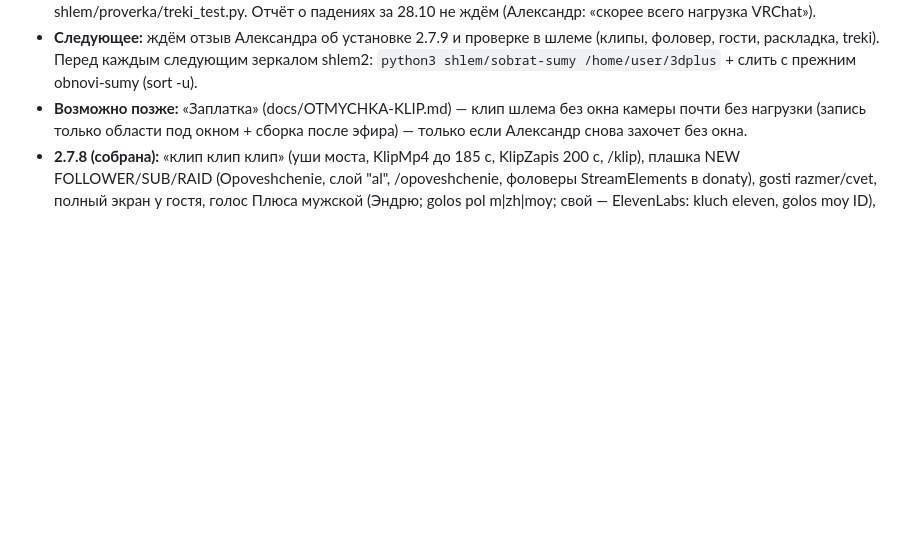
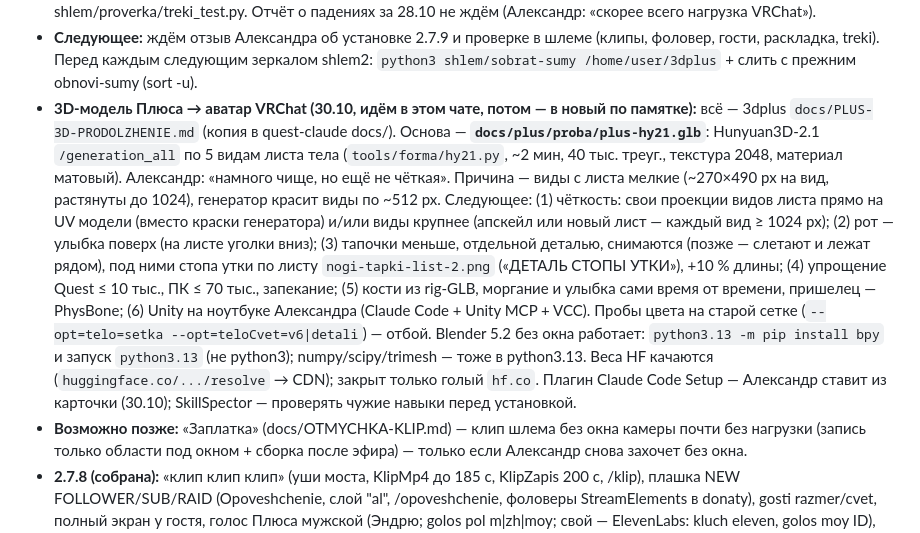
Before and after one commit to Pneuron1321/3dplus, a Markdown page: CLAUDE.md, the part around the change. Rendered like a GitHub page; blank space fills up the shorter version.

Commit message:
CLAUDE.md: 3D Плюса [skip ci]
Co-Authored-By: Claude Opus 5.5 <noreply@anthropic.com>
Claude-Session: https://claude.ai/code/session_01FAzfVjY4X3C1HBiDn6VvrF

```diff
--- a/CLAUDE.md
+++ b/CLAUDE.md
@@ -29,6 +29,19 @@
   всего нагрузка VRChat»).
 - **Следующее:** ждём отзыв Александра об установке 2.7.9 и проверке в шлеме (клипы, фоловер, гости, раскладка, treki).
   Перед каждым следующим зеркалом shlem2: `python3 shlem/sobrat-sumy /home/user/3dplus` + слить с прежним obnovi-sumy (sort -u).
+- **3D-модель Плюса → аватар VRChat (30.10, идём в этом чате, потом — в новый по памятке):** всё — 3dplus
+  `docs/PLUS-3D-PRODOLZHENIE.md` (копия в quest-claude docs/). Основа — **`docs/plus/proba/plus-hy21.glb`**: Hunyuan3D-2.1
+  `/generation_all` по 5 видам листа тела (`tools/forma/hy21.py`, ~2 мин, 40 тыс. треуг., текстура 2048, материал матовый).
+  Александр: «намного чище, но ещё не чёткая». Причина — виды с листа мелкие (~270×490 px на вид, растянуты до 1024),
+  генератор красит виды по ~512 px. Следующее: (1) чёткость: свои проекции видов листа прямо на UV модели (вместо краски
+  генератора) и/или виды крупнее (апскейл или новый лист — каждый вид ≥ 1024 px); (2) рот — улыбка поверх (на листе уголки
+  вниз); (3) тапочки меньше, отдельной деталью, снимаются (позже — слетают и лежат рядом), под ними стопа утки по листу
+  `nogi-tapki-list-2.png` («ДЕТАЛЬ СТОПЫ УТКИ»), +10 % длины; (4) упрощение Quest ≤ 10 тыс., ПК ≤ 70 тыс., запекание;
+  (5) кости из rig-GLB, моргание и улыбка сами время от времени, пришелец — PhysBone; (6) Unity на ноутбуке Александра
+  (Claude Code + Unity MCP + VCC). Пробы цвета на старой сетке (`--opt=telo=setka --opt=teloCvet=v6|detali`) — отбой.
+  Blender 5.2 без окна работает: `python3.13 -m pip install bpy` и запуск `python3.13` (не python3); numpy/scipy/trimesh —
+  тоже в python3.13. Веса HF качаются (`huggingface.co/.../resolve` → CDN); закрыт только голый `hf.co`.
+  Плагин Claude Code Setup — Александр ставит из карточки (30.10); SkillSpector — проверять чужие навыки перед установкой.
 - **Возможно позже:** «Заплатка» (docs/OTMYCHKA-KLIP.md) — клип шлема без окна камеры почти без нагрузки (запись только
   области под окном + сборка после эфира) — только если Александр снова захочет без окна.
 - **2.7.8 (собрана):** «клип клип клип» (уши моста, KlipMp4 до 185 с, KlipZapis 200 с, /klip), плашка NEW FOLLOWER/SUB/RAID
```
